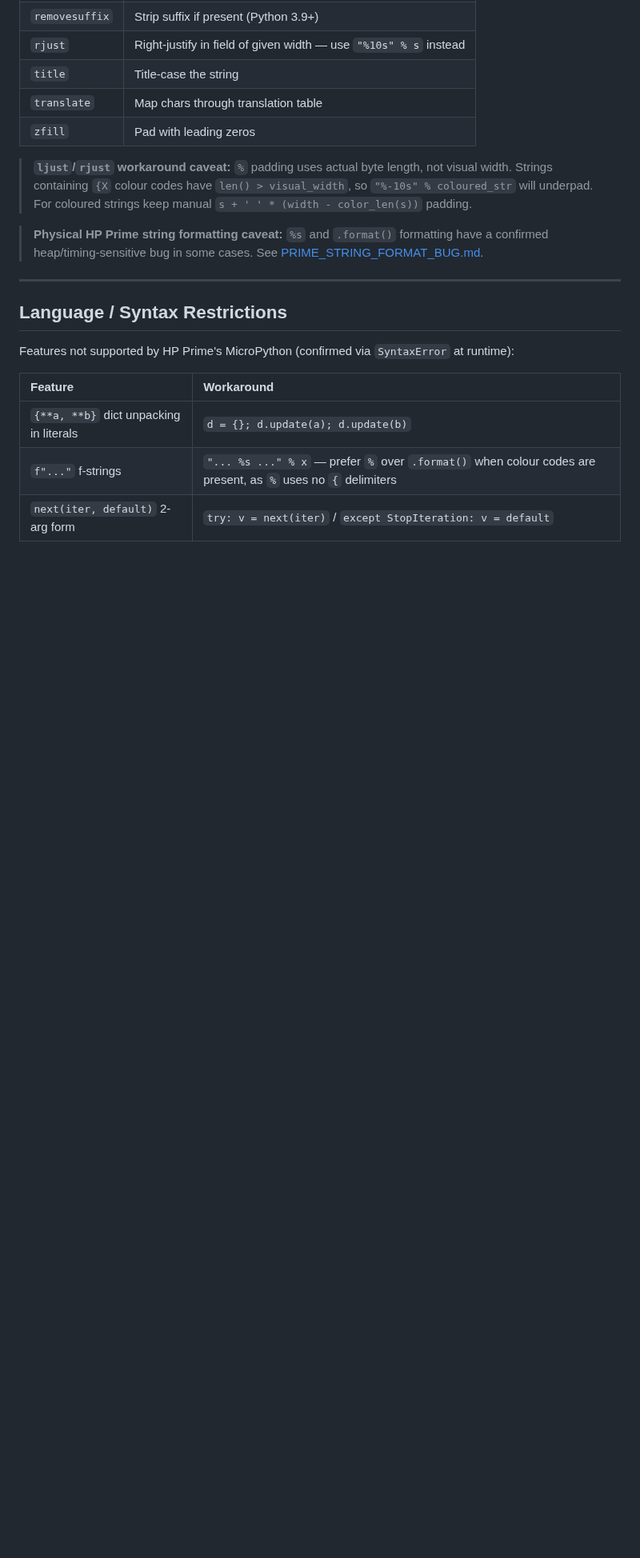
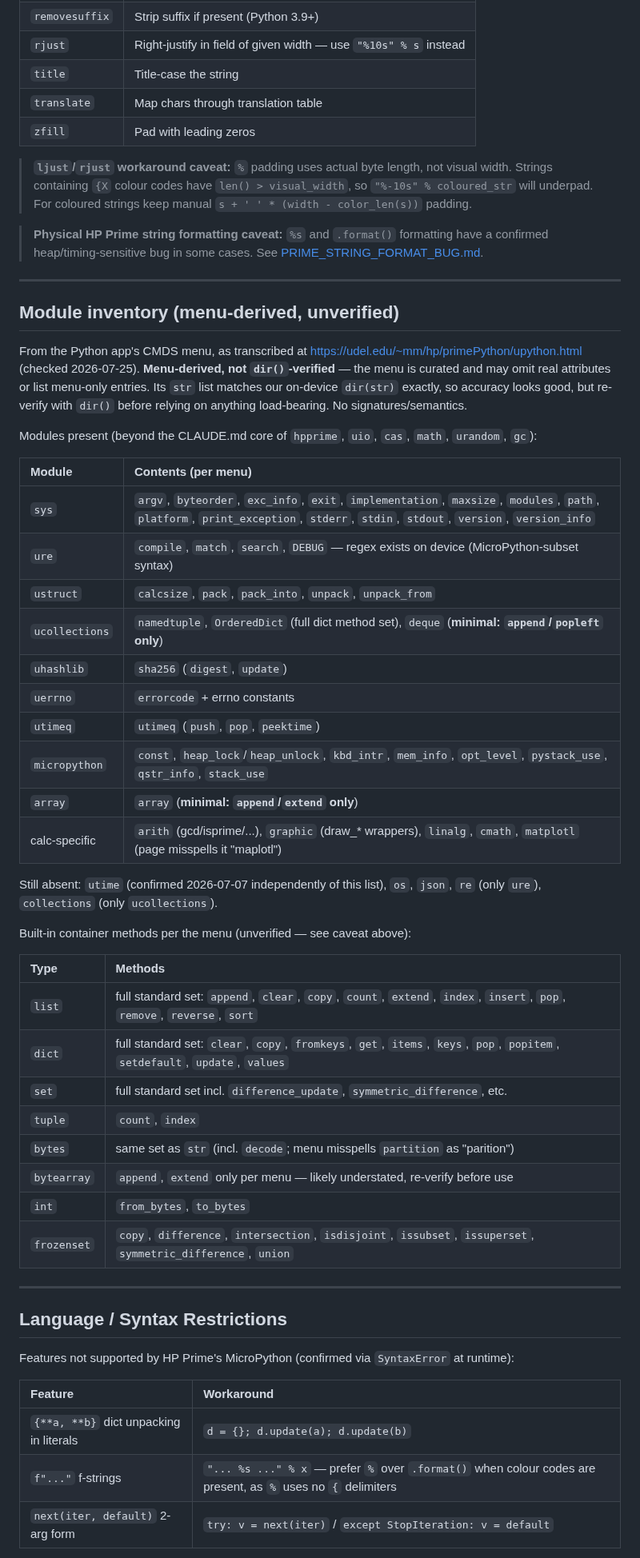
Before and after one commit to ZechyW/primesud, a Markdown page: docs/BUILTINS.md, the part around the change. Shown at 80% size. Drawn GitHub-style; blank space fills up the shorter version.

Commit message:
docs: add menu-derived module inventory to BUILTINS.md
Harvested from udel.edu/~mm/hp/primePython/upython.html (CMDS menu
transcription). Its str list matches our on-device dir(str) exactly,
so accuracy looks good, but entries are marked unverified until
dir()-checked on-device. Widens the CLAUDE.md module line to point at
the new section (sys, ure, ustruct, ucollections, uhashlib, ...).

Co-Authored-By: Claude Fable 5 <noreply@anthropic.com>

```diff
--- a/docs/BUILTINS.md
+++ b/docs/BUILTINS.md
@@ -74,6 +74,49 @@ Verified with `dir(str)` on-device.
 > **Physical HP Prime string formatting caveat:** `%s` and `.format()` formatting have
 > a confirmed heap/timing-sensitive bug in some cases. See
 > [PRIME_STRING_FORMAT_BUG.md](PRIME_STRING_FORMAT_BUG.md).
+
+---
+
+## Module inventory (menu-derived, unverified)
+
+From the Python app's CMDS menu, as transcribed at
+<https://udel.edu/~mm/hp/primePython/upython.html> (checked 2026-07-25).
+**Menu-derived, not `dir()`-verified** — the menu is curated and may omit
+real attributes or list menu-only entries. Its `str` list matches our
+on-device `dir(str)` exactly, so accuracy looks good, but re-verify with
+`dir()` before relying on anything load-bearing. No signatures/semantics.
+
+Modules present (beyond the CLAUDE.md core of `hpprime`, `uio`, `cas`,
+`math`, `urandom`, `gc`):
+
+| Module | Contents (per menu) |
+|:-------|:--------------------|
+| `sys` | `argv`, `byteorder`, `exc_info`, `exit`, `implementation`, `maxsize`, `modules`, `path`, `platform`, `print_exception`, `stderr`, `stdin`, `stdout`, `version`, `version_info` |
+| `ure` | `compile`, `match`, `search`, `DEBUG` — regex exists on device (MicroPython-subset syntax) |
+| `ustruct` | `calcsize`, `pack`, `pack_into`, `unpack`, `unpack_from` |
+| `ucollections` | `namedtuple`, `OrderedDict` (full dict method set), `deque` (**minimal: `append`/`popleft` only**) |
+| `uhashlib` | `sha256` (`digest`, `update`) |
+| `uerrno` | `errorcode` + errno constants |
+| `utimeq` | `utimeq` (`push`, `pop`, `peektime`) |
+| `micropython` | `const`, `heap_lock`/`heap_unlock`, `kbd_intr`, `mem_info`, `opt_level`, `pystack_use`, `qstr_info`, `stack_use` |
+| `array` | `array` (**minimal: `append`/`extend` only**) |
+| calc-specific | `arith` (gcd/isprime/...), `graphic` (draw_* wrappers), `linalg`, `cmath`, `matplotl` (page misspells it "maplotl") |
+
+Still absent: `utime` (confirmed 2026-07-07 independently of this list),
+`os`, `json`, `re` (only `ure`), `collections` (only `ucollections`).
+
+Built-in container methods per the menu (unverified — see caveat above):
+
+| Type | Methods |
+|:-----|:--------|
+| `list` | full standard set: `append`, `clear`, `copy`, `count`, `extend`, `index`, `insert`, `pop`, `remove`, `reverse`, `sort` |
+| `dict` | full standard set: `clear`, `copy`, `fromkeys`, `get`, `items`, `keys`, `pop`, `popitem`, `setdefault`, `update`, `values` |
+| `set` | full standard set incl. `difference_update`, `symmetric_difference`, etc. |
+| `tuple` | `count`, `index` |
+| `bytes` | same set as `str` (incl. `decode`; menu misspells `partition` as "parition") |
+| `bytearray` | `append`, `extend` only per menu — likely understated, re-verify before use |
+| `int` | `from_bytes`, `to_bytes` |
+| `frozenset` | `copy`, `difference`, `intersection`, `isdisjoint`, `issubset`, `issuperset`, `symmetric_difference`, `union` |
 
 ---
 
```
Also changed, not shown: CLAUDE.md (+1 -1 lines).
